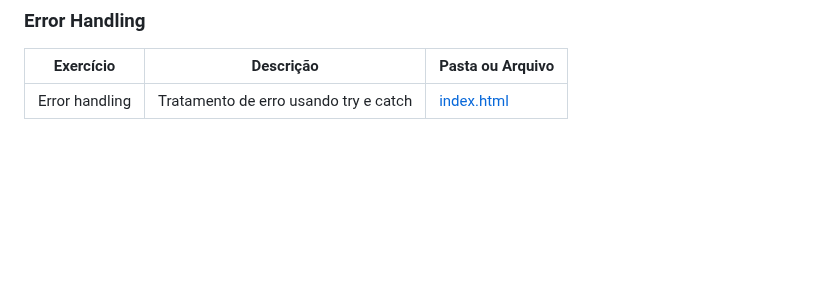
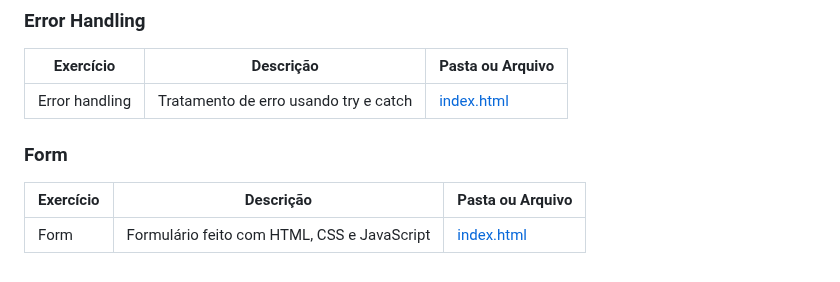
Before and after one commit to moraes7/learn-javascript, a Markdown page: readme.md, the part around the change. Drawn GitHub-style; blank space fills up the shorter version.

Commit message:
readme form

```diff
--- a/readme.md
+++ b/readme.md
@@ -57,3 +57,9 @@ Esse projeto contém códigos que foram criados com objetivo de compreensão do
 | Exercício         | Descrição                     | Pasta ou Arquivo                      |
 |-------------------|-------------------------------|---------------------------------------|
 | Error handling    | Tratamento de erro usando try e catch  | [index.html](learn-error-handling/index.html) |
+
+### Form
+
+| Exercício         | Descrição                     | Pasta ou Arquivo                      |
+|-------------------|-------------------------------|---------------------------------------|
+| Form              | Formulário feito com HTML, CSS e JavaScript  | [index.html](form/script.js) |
```
